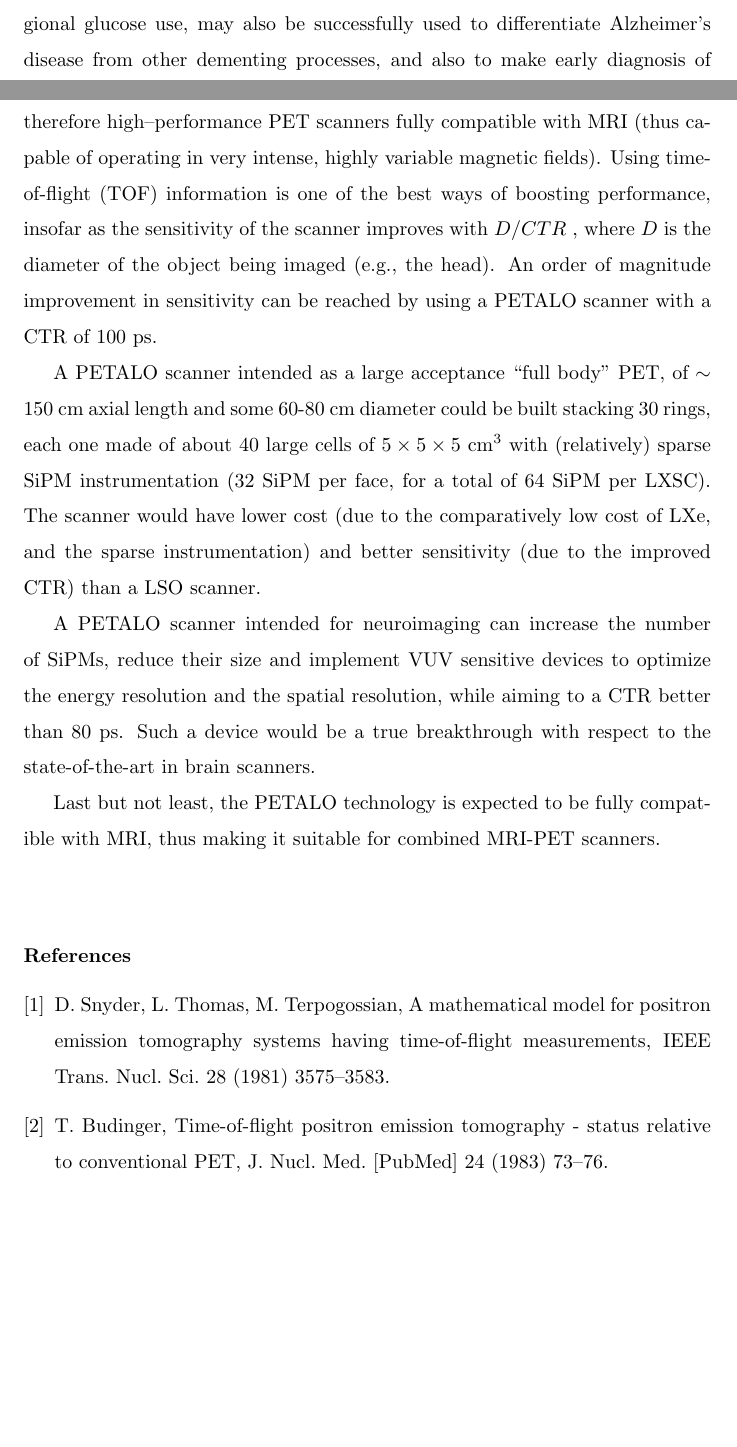
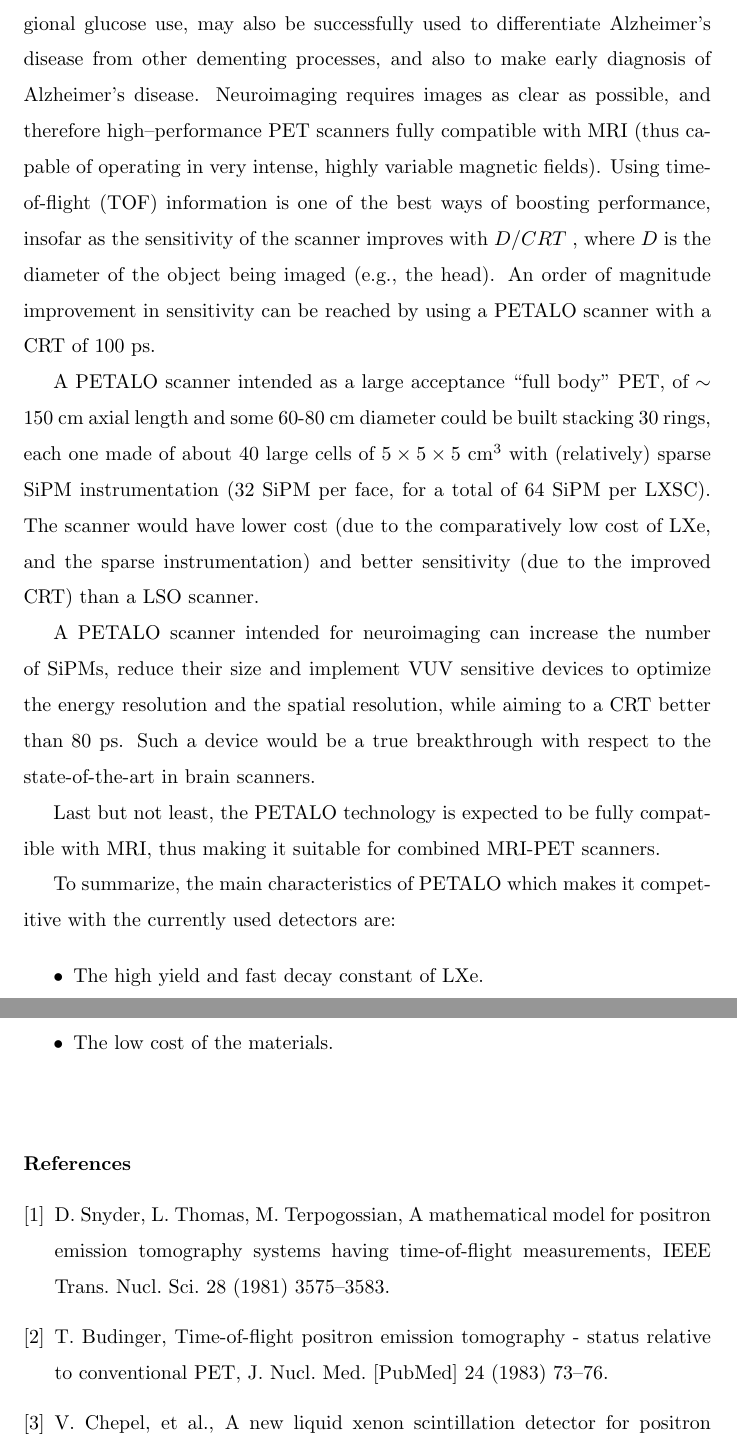
Before and after one commit to jjgomezcadenas/Papers2016, a LaTeX paper (petaloCSI/PCSI.tex): two parts of pages 22 and 23 of 24, joined at a grey line, cut so that both start at the same text, the shorter picture padded with empty space. Compiled offline with pdfLaTeX.

Commit message:
Editor's comments implemented

```diff
--- a/petaloCSI/PCSI.tex
+++ b/petaloCSI/PCSI.tex
@@ -416,17 +418,27 @@ The effect of the SiPMs needs to be carefully measured. The time jitter introduc
 
 
 \section{Summary and outlook}\label{sec.conclu}
+
 We have presented PETALO, a PET scanner based in the LXSC, a compact, homogenous and highly efficient liquid xenon cell, which constitutes the apparatus building block. PETALO exploits the high yield and fast decay constant of LXe, to achieve good energy and spatial resolution and excellent CRT. Our Monte Carlo calculations show that an energy resolution of 12\% FWHM, an spatial resolution of 2 mm FWHM (in the three coordinates) and a CRT better than 80 ps can be achieved.
 
 The main application of PET to medicine is oncology. A typical dose of FDG used in an oncological scan has an effective radiation dose of 14 mSv, equivalent to about 5 years of dose by background radiation (combining natural and artificial sources). It follows that one of the important issues in PET applications is to reduce the FDG dose as much as possible, which, in turn requires an axial coverage as large as possible. Today's scanner have axial lengths of 15-25 cm. A larger scanner improves the solid angle, resulting in a larger acceptance and therefore allowing a dose reduction. Unfortunately, {\bf the cost of current PET scanners is very high}, limiting their dimensions, and in particular its axial length. The fact that  individual PET scans are more expensive than ``conventional'' imaging with computed tomography (CT) and magnetic resonance imaging (MRI) limits also their use in clinical diagnose. {\bf Reducing costs of PET scanners is, therefore, a major priority to facilitate the expansion of the technology}. Conversely, the combination of PET with CT and MRI often leads to much improved scans, since the structural information offered by CT and MRI can be combined with the functional information offered by PET.
 
-PET neuroimaging uses the fact that the brain is an avid user of glucose, and since brain pathologies such as Alzheimer's disease greatly decrease brain metabolism of glucose, standard FDG-PET of the brain, which measures regional glucose use, may also be successfully used to differentiate Alzheimer's disease from other dementing processes, and also to make early diagnosis of Alzheimer's disease. Neuroimaging requires images as clear as possible, and therefore high--performance PET scanners fully compatible with MRI (thus capable of operating in very intense, highly variable magnetic fields). Using time-of-flight (TOF) information is one of the best ways of boosting performance, insofar as the sensitivity of the scanner improves with $D/CTR$~, where $D$~is the diameter of the object being imaged (e.g., the head). An order of magnitude improvement in sensitivity can be reached by using a PETALO scanner with a CTR of 100 ps.
+PET neuroimaging uses the fact that the brain is an avid user of glucose, and since brain pathologies such as Alzheimer's disease greatly decrease brain metabolism of glucose, standard FDG-PET of the brain, which measures regional glucose use, may also be successfully used to differentiate Alzheimer's disease from other dementing processes, and also to make early diagnosis of Alzheimer's disease. Neuroimaging requires images as clear as possible, and therefore high--performance PET scanners fully compatible with MRI (thus capable of operating in very intense, highly variable magnetic fields). Using time-of-flight (TOF) information is one of the best ways of boosting performance, insofar as the sensitivity of the scanner improves with $D/CRT$~, where $D$~is the diameter of the object being imaged (e.g., the head). An order of magnitude improvement in sensitivity can be reached by using a PETALO scanner with a CRT of 100 ps.
 
-A PETALO scanner intended as a large acceptance ``full body'' PET, of $\sim$ 150 cm axial length and some 60-80 cm diameter could be built stacking 30 rings, each one made of about 40 large cells of $5 \times 5 \times 5$~cm$^3$~with (relatively) sparse SiPM instrumentation (32 SiPM per face, for a total of 64 SiPM per LXSC). The scanner would have lower cost (due to the comparatively low cost of LXe, and the sparse instrumentation) and better sensitivity (due to the  improved CTR) than a LSO scanner.
+A PETALO scanner intended as a large acceptance ``full body'' PET, of $\sim$ 150 cm axial length and some 60-80 cm diameter could be built stacking 30 rings, each one made of about 40 large cells of $5 \times 5 \times 5$~cm$^3$~with (relatively) sparse SiPM instrumentation (32 SiPM per face, for a total of 64 SiPM per LXSC). The scanner would have lower cost (due to the comparatively low cost of LXe, and the sparse instrumentation) and better sensitivity (due to the  improved CRT) than a LSO scanner.
 
-A PETALO scanner intended for neuroimaging can increase the number of SiPMs, reduce their size and implement VUV sensitive devices to optimize the energy resolution and the spatial resolution, while aiming to a  CTR  better than 80 ps. Such a device would be a true breakthrough with respect to the state-of-the-art in brain scanners.
+A PETALO scanner intended for neuroimaging can increase the number of SiPMs, reduce their size and implement VUV sensitive devices to optimize the energy resolution and the spatial resolution, while aiming to a  CRT  better than 80 ps. Such a device would be a true breakthrough with respect to the state-of-the-art in brain scanners.
 
 Last but not least, the PETALO technology is expected to be fully compatible with MRI, thus making it suitable for combined MRI-PET scanners.
+
+To summarize, the main characteristics of PETALO which makes it competitive with the currently used detectors are:
+
+\begin{itemize}
+\item The high yield and fast decay constant of LXe.
+\item The use of SiPMs to detect scintillation light.
+\item The low cost of the materials.
+\end{itemize}
+
 
 
 \section*{}
```
Also changed, not shown: petaloCSI/PCSI.tex (34 more changed lines).
